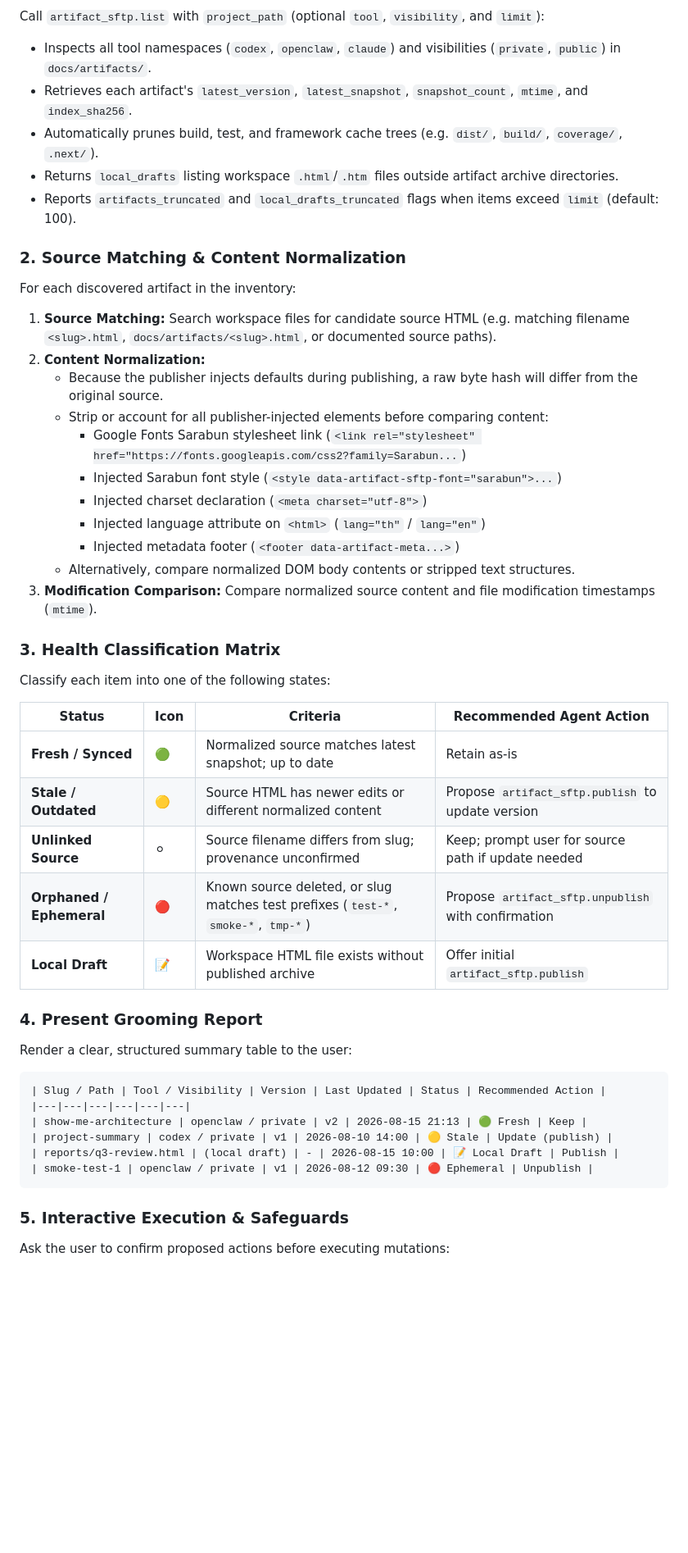
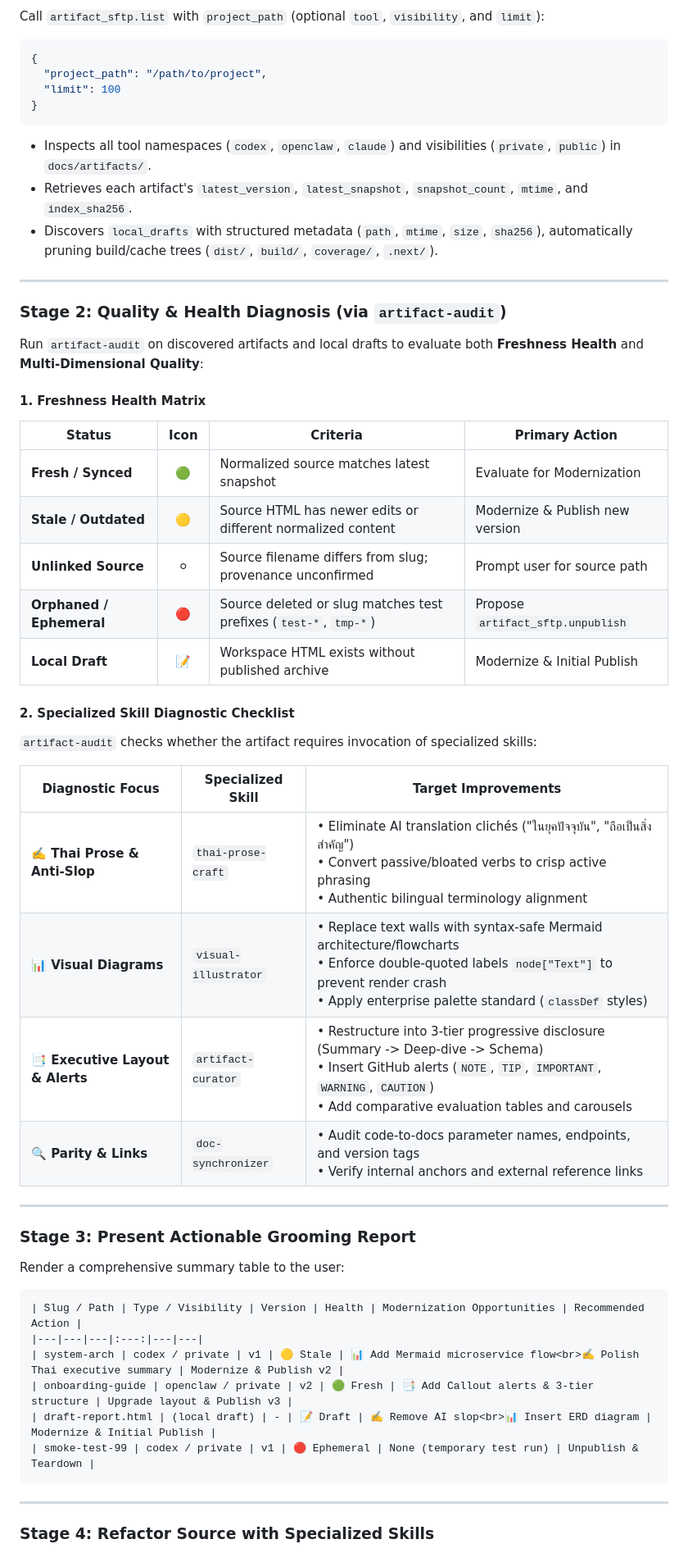
Before and after one commit to iicmaster/artifact-sftp, a Markdown page: skills/artifact-groom/SKILL.md, the part around one of its changes. Shown at 82% size. Drawn GitHub-style; blank space fills up the shorter version.

````diff
--- a/skills/artifact-groom/SKILL.md
+++ b/skills/artifact-groom/SKILL.md
@@ -25,54 +39,60 @@ and presents an actionable health matrix for updates or cleanups.
 
 Call `artifact_sftp.list` with `project_path` (optional `tool`, `visibility`, and `limit`):
 
+```json
+{
+  "project_path": "/path/to/project",
+  "limit": 100
+}
+```
+
 - Inspects all tool namespaces (`codex`, `openclaw`, `claude`) and visibilities (`private`, `public`) in `docs/artifacts/`.
 - Retrieves each artifact's `latest_version`, `latest_snapshot`, `snapshot_count`, `mtime`, and `index_sha256`.
-- Automatically prunes build, test, and framework cache trees (e.g. `dist/`, `build/`, `coverage/`, `.next/`).
-- Returns `local_drafts` listing workspace `.html`/`.htm` files outside artifact archive directories.
-- Reports `artifacts_truncated` and `local_drafts_truncated` flags when items exceed `limit` (default: 100).
+- Discovers `local_drafts` with structured metadata (`path`, `mtime`, `size`, `sha256`), automatically pruning build/cache trees (`dist/`, `build/`, `coverage/`, `.next/`).
 
-### 2. Source Matching & Content Normalization
+---
 
-For each discovered artifact in the inventory:
+### Stage 2: Quality & Health Diagnosis (via `artifact-audit`)
 
-1. **Source Matching:** Search workspace files for candidate source HTML (e.g. matching filename `<slug>.html`, `docs/artifacts/<slug>.html`, or documented source paths).
-2. **Content Normalization:**
-   - Because the publisher injects defaults during publishing, a raw byte hash will differ from the original source.
-   - Strip or account for all publisher-injected elements before comparing content:
-     - Google Fonts Sarabun stylesheet link (`<link rel="stylesheet" href="https://fonts.googleapis.com/css2?family=Sarabun...`)
-     - Injected Sarabun font style (`<style data-artifact-sftp-font="sarabun">...`)
-     - Injected charset declaration (`<meta charset="utf-8">`)
-     - Injected language attribute on `<html>` (`lang="th"` / `lang="en"`)
-     - Injected metadata footer (`<footer data-artifact-meta...>`)
-   - Alternatively, compare normalized DOM body contents or stripped text structures.
-3. **Modification Comparison:** Compare normalized source content and file modification timestamps (`mtime`).
+Run `artifact-audit` on discovered artifacts and local drafts to evaluate both **Freshness Health** and **Multi-Dimensional Quality**:
 
-### 3. Health Classification Matrix
+#### 1. Freshness Health Matrix
 
-Classify each item into one of the following states:
+| Status | Icon | Criteria | Primary Action |
+|---|:---:|---|---|
+| **Fresh / Synced** | 🟢 | Normalized source matches latest snapshot | Evaluate for Modernization |
+| **Stale / Outdated** | 🟡 | Source HTML has newer edits or different normalized content | Modernize & Publish new version |
+| **Unlinked Source** | ⚪ | Source filename differs from slug; provenance unconfirmed | Prompt user for source path |
+| **Orphaned / Ephemeral**| 🔴 | Source deleted or slug matches test prefixes (`test-*`, `tmp-*`) | Propose `artifact_sftp.unpublish` |
+| **Local Draft** | 📝 | Workspace HTML exists without published archive | Modernize & Initial Publish |
 
-| Status | Icon | Criteria | Recommended Agent Action |
-|---|---|---|---|
-| **Fresh / Synced** | 🟢 | Normalized source matches latest snapshot; up to date | Retain as-is |
-| **Stale / Outdated** | 🟡 | Source HTML has newer edits or different normalized content | Propose `artifact_sftp.publish` to update version |
-| **Unlinked Source** | ⚪ | Source filename differs from slug; provenance unconfirmed | Keep; prompt user for source path if update needed |
-| **Orphaned / Ephemeral** | 🔴 | Known source deleted, or slug matches test prefixes (`test-*`, `smoke-*`, `tmp-*`) | Propose `artifact_sftp.unpublish` with confirmation |
-| **Local Draft** | 📝 | Workspace HTML file exists without published archive | Offer initial `artifact_sftp.publish` |
+#### 2. Specialized Skill Diagnostic Checklist
 
-### 4. Present Grooming Report
+`artifact-audit` checks whether the artifact requires invocation of specialized skills:
 
-Render a clear, structured summary table to the user:
+| Diagnostic Focus | Specialized Skill | Target Improvements |
+|---|---|---|
+| **✍️ Thai Prose & Anti-Slop** | `thai-prose-craft` | • Eliminate AI translation clichés ("ในยุคปัจจุบัน", "ถือเป็นสิ่งสำคัญ")<br>• Convert passive/bloated verbs to crisp active phrasing<br>• Authentic bilingual terminology alignment |
+| **📊 Visual Diagrams** | `visual-illustrator` | • Replace text walls with syntax-safe Mermaid architecture/flowcharts<br>• Enforce double-quoted labels `node["Text"]` to prevent render crash<br>• Apply enterprise palette standard (`classDef` styles) |
+| **📑 Executive Layout & Alerts** | `artifact-curator` | • Restructure into 3-tier progressive disclosure (Summary -> Deep-dive -> Schema)<br>• Insert GitHub alerts (`NOTE`, `TIP`, `IMPORTANT`, `WARNING`, `CAUTION`)<br>• Add comparative evaluation tables and carousels |
+| **🔍 Parity & Links** | `doc-synchronizer` | • Audit code-to-docs parameter names, endpoints, and version tags<br>• Verify internal anchors and external reference links |
+
+---
+
+### Stage 3: Present Actionable Grooming Report
+
+Render a comprehensive summary table to the user:
 
 ```text
-| Slug / Path | Tool / Visibility | Version | Last Updated | Status | Recommended Action |
-|---|---|---|---|---|---|
-| show-me-architecture | openclaw / private | v2 | 2026-08-15 21:13 | 🟢 Fresh | Keep |
-| project-summary | codex / private | v1 | 2026-08-10 14:00 | 🟡 Stale | Update (publish) |
-| reports/q3-review.html | (local draft) | - | 2026-08-15 10:00 | 📝 Local Draft | Publish |
-| smoke-test-1 | openclaw / private | v1 | 2026-08-12 09:30 | 🔴 Ephemeral | Unpublish |
+| Slug / Path | Type / Visibility | Version | Health | Modernization Opportunities | Recommended Action |
+|---|---|---|:---:|---|---|
+| system-arch | codex / private | v1 | 🟡 Stale | 📊 Add Mermaid microservice flow<br>✍️ Polish Thai executive summary | Modernize & Publish v2 |
+| onboarding-guide | openclaw / private | v2 | 🟢 Fresh | 📑 Add Callout alerts & 3-tier structure | Upgrade layout & Publish v3 |
+| draft-report.html | (local draft) | - | 📝 Draft | ✍️ Remove AI slop<br>📊 Insert ERD diagram | Modernize & Initial Publish |
+| smoke-test-99 | codex / private | v1 | 🔴 Ephemeral | None (temporary test run) | Unpublish & Teardown |
 ```
 
-### 5. Interactive Execution & Safeguards
+---
 
-Ask the user to confirm proposed actions before executing mutations:
+### Stage 4: Refactor Source with Specialized Skills
 
````
Also changed, not shown: other parts of skills/artifact-groom/SKILL.md (+83 -21 lines), skills/artifact-audit/SKILL.md (added, +172 -0 lines), skills/artifact-sftp/SKILL.md (+1 -0 lines).
